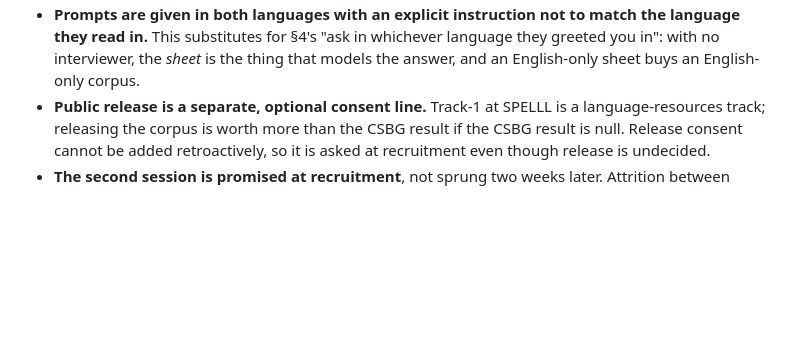
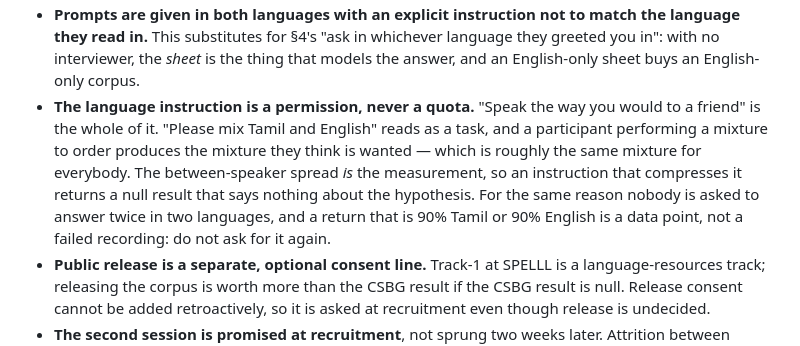
Before and after one commit to PremKxmar/speech, a Markdown page: RECORDING_PROTOCOL.md, the part around the change. Rendered like a GitHub page; blank space fills up the shorter version.

```diff
--- a/RECORDING_PROTOCOL.md
+++ b/RECORDING_PROTOCOL.md
@@ -193,6 +193,15 @@ of the project. Send it as-is. Everything in it is deliberate:
   match the language they read in.** This substitutes for §4's "ask in whichever
   language they greeted you in": with no interviewer, the *sheet* is the thing
   that models the answer, and an English-only sheet buys an English-only corpus.
+- **The language instruction is a permission, never a quota.** "Speak the way
+  you would to a friend" is the whole of it. "Please mix Tamil and English"
+  reads as a task, and a participant performing a mixture to order produces the
+  mixture they think is wanted — which is roughly the same mixture for
+  everybody. The between-speaker spread *is* the measurement, so an instruction
+  that compresses it returns a null result that says nothing about the
+  hypothesis. For the same reason nobody is asked to answer twice in two
+  languages, and a return that is 90% Tamil or 90% English is a data point, not
+  a failed recording: do not ask for it again.
 - **Public release is a separate, optional consent line.** Track-1 at SPELLL is a
   language-resources track; releasing the corpus is worth more than the CSBG
   result if the CSBG result is null. Release consent cannot be added
```
Also changed, not shown: PARTICIPANT_SHEET.md (+9 -4 lines).
